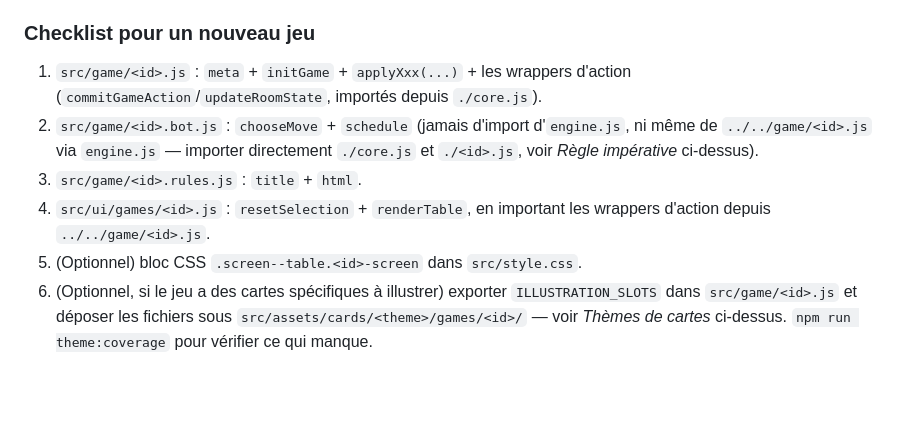
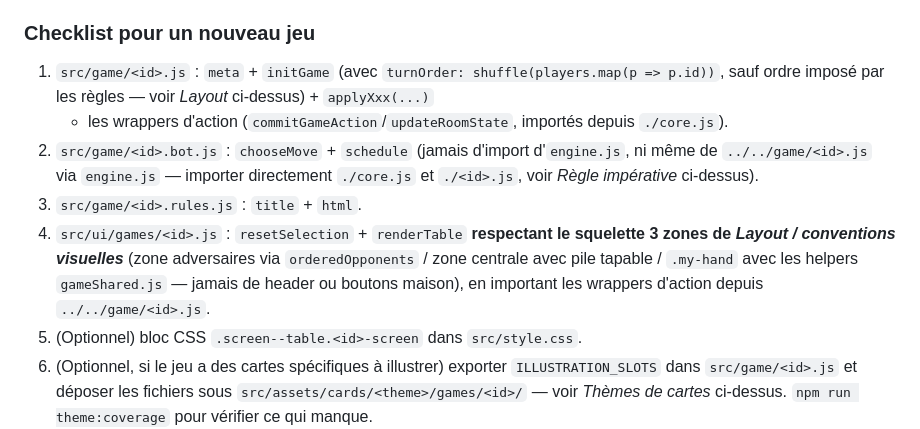
Before and after one commit to Patrick771111/cartes-familiales, a Markdown page: README.md, the part around one of its changes. Rendered like a GitHub page; blank space fills up the shorter version.

```diff
--- a/README.md
+++ b/README.md
@@ -639,14 +687,19 @@ sans avoir à lire le contenu des dossiers à la main.
 
 ### Checklist pour un nouveau jeu
 
-1. `src/game/<id>.js` : `meta` + `initGame` + `applyXxx(...)` + les wrappers
-   d'action (`commitGameAction`/`updateRoomState`, importés depuis `./core.js`).
+1. `src/game/<id>.js` : `meta` + `initGame` (avec `turnOrder: shuffle(players.map(p => p.id))`,
+   sauf ordre imposé par les règles — voir *Layout* ci-dessus) + `applyXxx(...)`
+   + les wrappers d'action (`commitGameAction`/`updateRoomState`, importés
+   depuis `./core.js`).
 2. `src/game/<id>.bot.js` : `chooseMove` + `schedule` (jamais d'import d'`engine.js`,
    ni même de `../../game/<id>.js` via `engine.js` — importer directement
    `./core.js` et `./<id>.js`, voir *Règle impérative* ci-dessus).
 3. `src/game/<id>.rules.js` : `title` + `html`.
-4. `src/ui/games/<id>.js` : `resetSelection` + `renderTable`, en important les
-   wrappers d'action depuis `../../game/<id>.js`.
+4. `src/ui/games/<id>.js` : `resetSelection` + `renderTable` **respectant le
+   squelette 3 zones de *Layout / conventions visuelles*** (zone adversaires
+   via `orderedOpponents` / zone centrale avec pile tapable / `.my-hand` avec
+   les helpers `gameShared.js` — jamais de header ou boutons maison), en
+   important les wrappers d'action depuis `../../game/<id>.js`.
 5. (Optionnel) bloc CSS `.screen--table.<id>-screen` dans `src/style.css`.
 6. (Optionnel, si le jeu a des cartes spécifiques à illustrer) exporter
    `ILLUSTRATION_SLOTS` dans `src/game/<id>.js` et déposer les fichiers sous
```
Also changed, not shown: other parts of README.md (+67 -19 lines).
